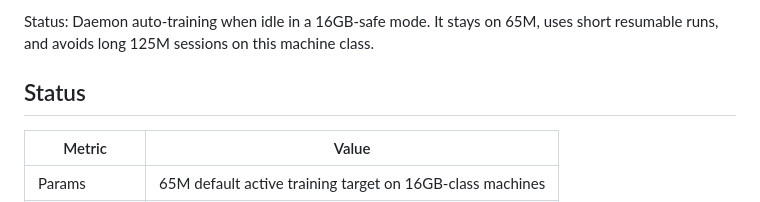
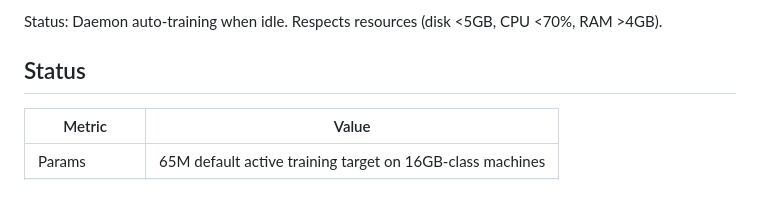
Before and after one commit to nulljosh/arthur, a Markdown page: README.md, the part around one of its changes. Drawn GitHub-style.

Commit message:
docs: auto-update - 2026-03-11_14:21

```diff
--- a/README.md
+++ b/README.md
@@ -13,5 +13,5 @@
 
-Status: Daemon auto-training when idle in a 16GB-safe mode. It stays on 65M, uses short resumable runs, and avoids long 125M sessions on this machine class.
+Status: Daemon auto-training when idle. Respects resources (disk <5GB, CPU <70%, RAM >4GB).
 
 
 ## Status
```
Also changed, not shown: other parts of README.md (+2 -2 lines).
